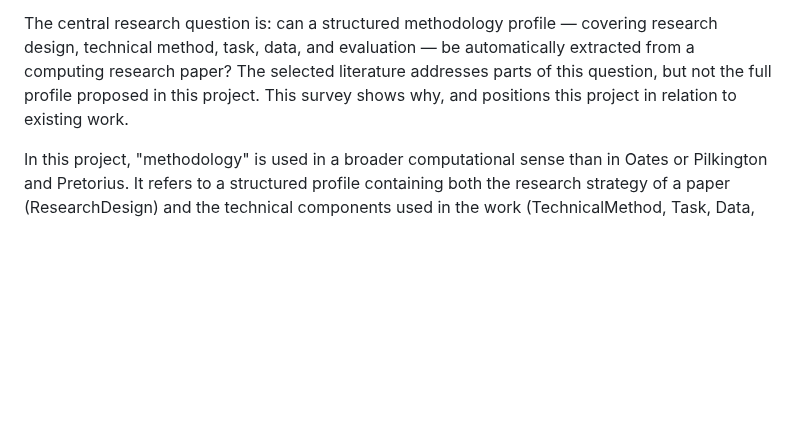
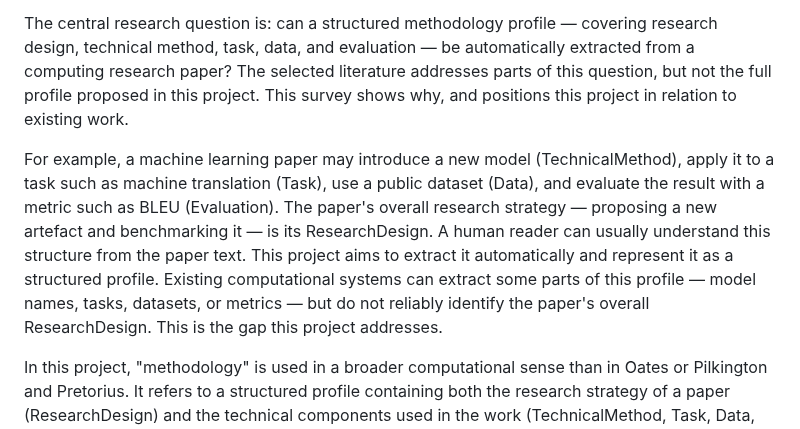
Before and after one commit to sanemat/uol-fp, a Markdown page: literaturesurvey.md, the part around the change. Rendered like a GitHub page; blank space fills up the shorter version.

Commit message:
docs: add concrete example to literature survey introduction

```diff
--- a/literaturesurvey.md
+++ b/literaturesurvey.md
@@ -41,6 +41,8 @@ This literature survey examines work in three areas relevant to this project:
 and (3) enabling technologies — scientific language models and knowledge organisation systems.
 
 The central research question is: can a structured methodology profile — covering research design, technical method, task, data, and evaluation — be automatically extracted from a computing research paper? The selected literature addresses parts of this question, but not the full profile proposed in this project. This survey shows why, and positions this project in relation to existing work.
+
+For example, a machine learning paper may introduce a new model (TechnicalMethod), apply it to a task such as machine translation (Task), use a public dataset (Data), and evaluate the result with a metric such as BLEU (Evaluation). The paper's overall research strategy — proposing a new artefact and benchmarking it — is its ResearchDesign. A human reader can usually understand this structure from the paper text. This project aims to extract it automatically and represent it as a structured profile. Existing computational systems can extract some parts of this profile — model names, tasks, datasets, or metrics — but do not reliably identify the paper's overall ResearchDesign. This is the gap this project addresses.
 
 In this project, "methodology" is used in a broader computational sense than in Oates or Pilkington and Pretorius. It refers to a structured profile containing both the research strategy of a paper (ResearchDesign) and the technical components used in the work (TechnicalMethod, Task, Data, Evaluation). This broader scope is necessary because the project aims to extract an observable profile from paper text, rather than reconstruct the author's full methodological reasoning.
 
```
